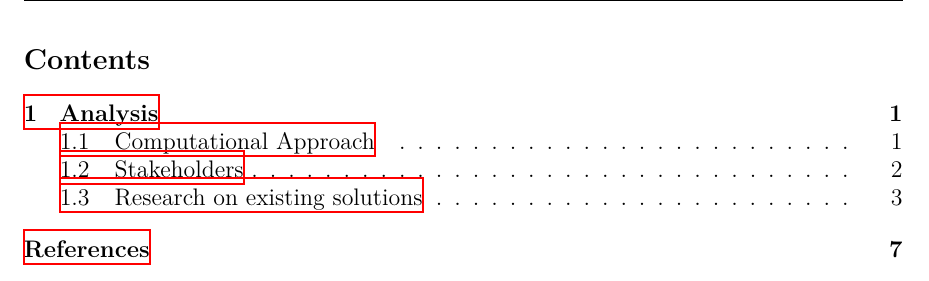
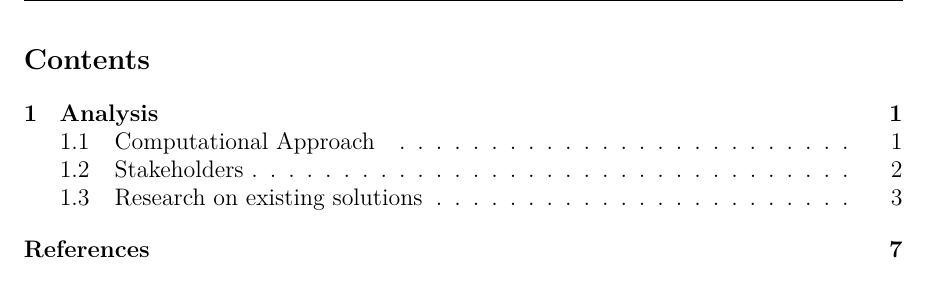
Before and after one commit to DoctorDalek1963/lintrans, a LaTeX document (main.tex): part of page 2 of 9, cut so that both start at the same text. Compiled offline with XeLaTeX; a missing font is replaced by an installed copy or a similar font.

Commit message:
Hide the hyperlinks

```diff
--- a/main.tex
+++ b/main.tex
@@ -14,7 +14,7 @@
 \usepackage[backend=biber, sorting=none, style=numeric]{biblatex}
 \addbibresource{references.bib}
 
-\usepackage{hyperref}  % Easy cross-referencing
+\usepackage[hidelinks]{hyperref}  % Easy cross-referencing
 
 \hypersetup{
 	pdftitle=lintrans,
```
